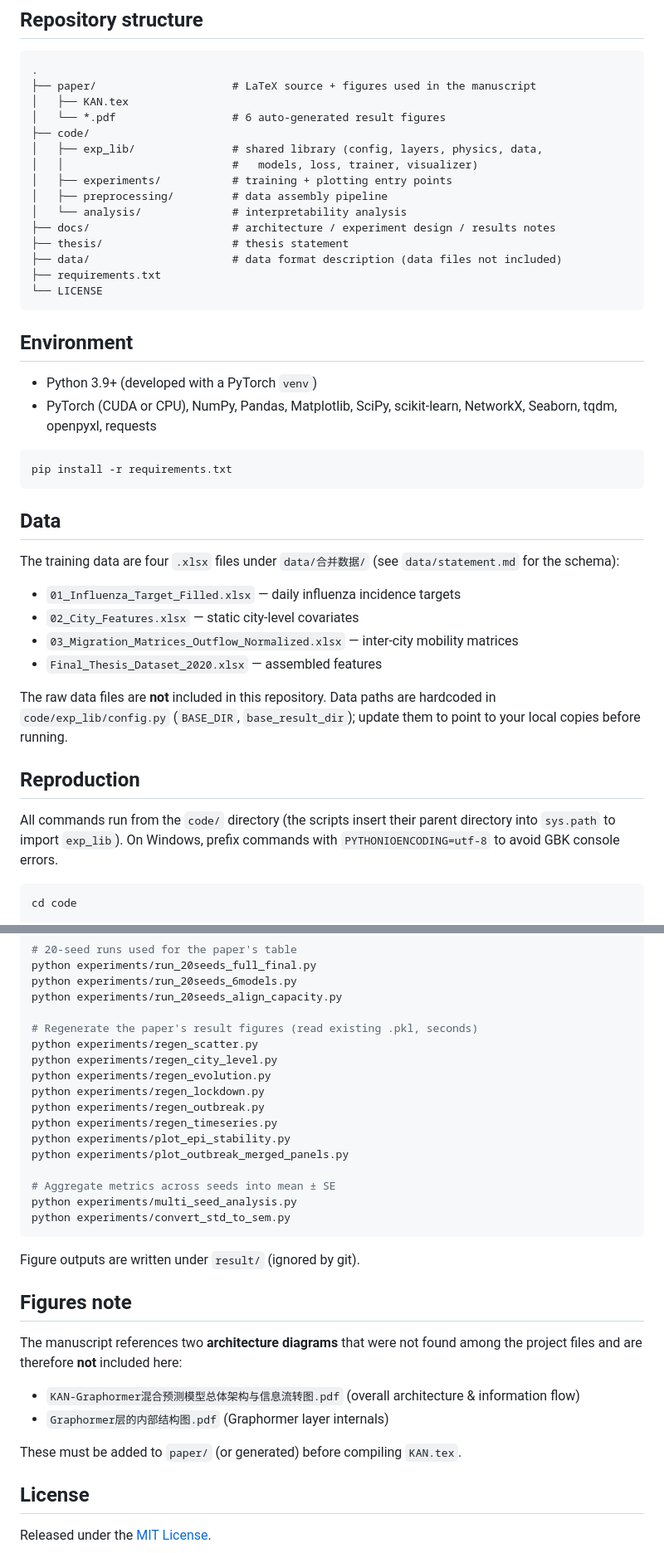
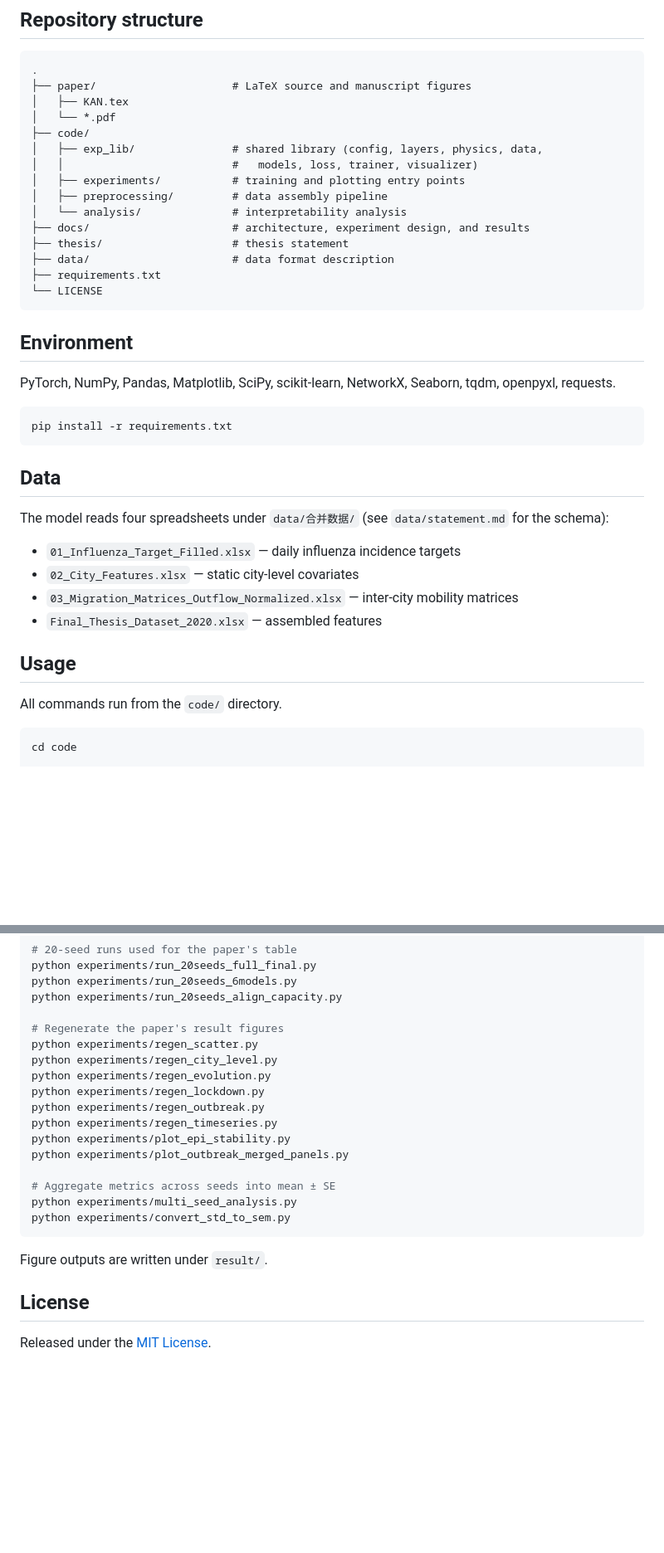
Before and after one commit to hzy-531/A-Physics-Informed-KAN-Graphormer-SEIR-Framework-for-city-level-Influenza-Forecasting, a Markdown page: README.md, 2 parts joined by grey strips. Shown at 83% size. Drawn GitHub-style; blank space fills up the shorter version.

````diff
--- a/README.md
+++ b/README.md
@@ -21,26 +21,25 @@ Beyond point forecasts, it infers time-varying epidemiological parameters ($\bet
 
 ```
 .
-├── paper/                     # LaTeX source + figures used in the manuscript
+├── paper/                     # LaTeX source and manuscript figures
 │   ├── KAN.tex
-│   └── *.pdf                  # 6 auto-generated result figures
+│   └── *.pdf
 ├── code/
 │   ├── exp_lib/               # shared library (config, layers, physics, data,
 │   │                          #   models, loss, trainer, visualizer)
-│   ├── experiments/           # training + plotting entry points
+│   ├── experiments/           # training and plotting entry points
 │   ├── preprocessing/         # data assembly pipeline
 │   └── analysis/              # interpretability analysis
-├── docs/                      # architecture / experiment design / results notes
+├── docs/                      # architecture, experiment design, and results
 ├── thesis/                    # thesis statement
-├── data/                      # data format description (data files not included)
+├── data/                      # data format description
 ├── requirements.txt
 └── LICENSE
 ```
 
 ## Environment
 
-- Python 3.9+ (developed with a PyTorch `venv`)
-- PyTorch (CUDA or CPU), NumPy, Pandas, Matplotlib, SciPy, scikit-learn, NetworkX, Seaborn, tqdm, openpyxl, requests
+PyTorch, NumPy, Pandas, Matplotlib, SciPy, scikit-learn, NetworkX, Seaborn, tqdm, openpyxl, requests.
 
 ```bash
 pip install -r requirements.txt
@@ -48,18 +47,16 @@ pip install -r requirements.txt
 
 ## Data
 
-The training data are four `.xlsx` files under `data/合并数据/` (see `data/statement.md` for the schema):
+The model reads four spreadsheets under `data/合并数据/` (see `data/statement.md` for the schema):
 
 - `01_Influenza_Target_Filled.xlsx` — daily influenza incidence targets
 - `02_City_Features.xlsx` — static city-level covariates
 - `03_Migration_Matrices_Outflow_Normalized.xlsx` — inter-city mobility matrices
 - `Final_Thesis_Dataset_2020.xlsx` — assembled features
 
-The raw data files are **not** included in this repository. Data paths are hardcoded in `code/exp_lib/config.py` (`BASE_DIR`, `base_result_dir`); update them to point to your local copies before running.
+## Usage
 
-## Reproduction
-
-All commands run from the `code/` directory (the scripts insert their parent directory into `sys.path` to import `exp_lib`). On Windows, prefix commands with `PYTHONIOENCODING=utf-8` to avoid GBK console errors.
+All commands run from the `code/` directory.
 
 ```bash
 cd code
@@ -81,7 +78,7 @@ python experiments/run_20seeds_full_final.py
 python experiments/run_20seeds_6models.py
 python experiments/run_20seeds_align_capacity.py
 
-# Regenerate the paper's result figures (read existing .pkl, seconds)
+# Regenerate the paper's result figures
 python experiments/regen_scatter.py
 python experiments/regen_city_level.py
 python experiments/regen_evolution.py
@@ -96,16 +93,7 @@ python experiments/multi_seed_analysis.py
 python experiments/convert_std_to_sem.py
 ```
 
-Figure outputs are written under `result/` (ignored by git).
-
-## Figures note
-
-The manuscript references two **architecture diagrams** that were not found among the project files and are therefore **not** included here:
-
-- `KAN-Graphormer混合预测模型总体架构与信息流转图.pdf` (overall architecture & information flow)
-- `Graphormer层的内部结构图.pdf` (Graphormer layer internals)
-
-These must be added to `paper/` (or generated) before compiling `KAN.tex`.
+Figure outputs are written under `result/`.
 
 ## License
 
````
Also changed, not shown: other parts of README.md (+1 -1 lines).
